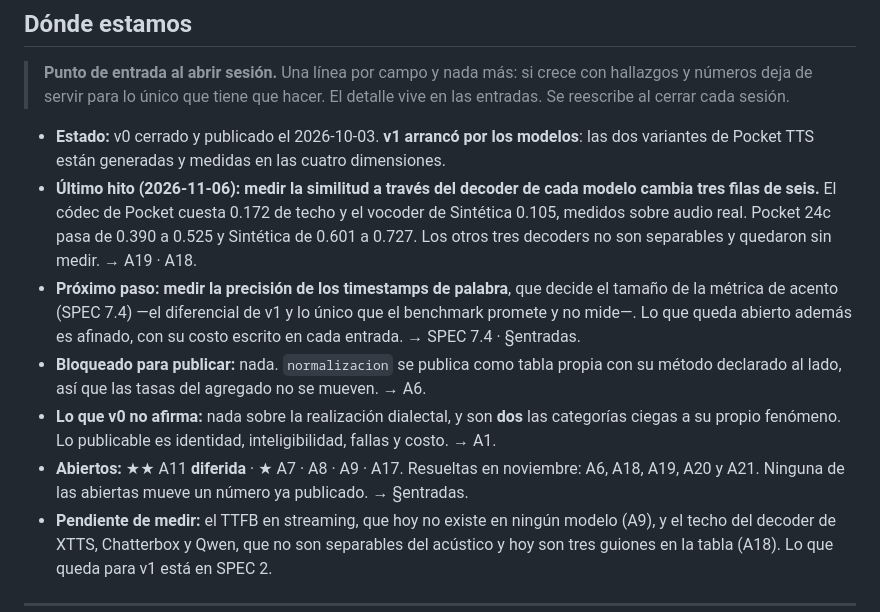
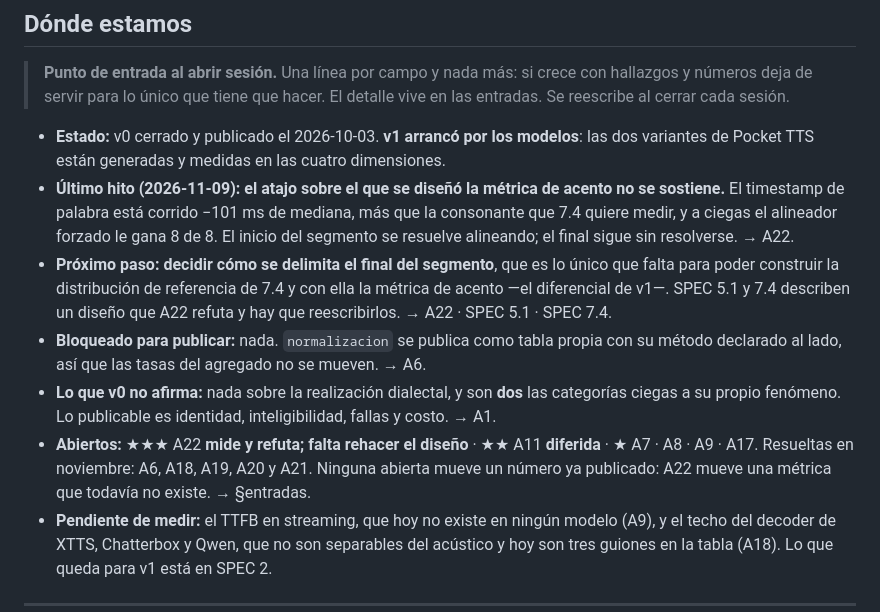
Before and after one commit to dario248/rioplatense-tts-bench, a Markdown page: ANALYSIS.md, the part around one of its changes. GitHub-like rendering.

```diff
--- a/ANALYSIS.md
+++ b/ANALYSIS.md
@@ -12,20 +12,21 @@ Registro de lo que los resultados de [`SPEC.md`](SPEC.md) dejaron sin resolver.
 
 - **Estado:** v0 cerrado y publicado el 2026-10-03. **v1 arrancó por los modelos**: las dos
   variantes de Pocket TTS están generadas y medidas en las cuatro dimensiones.
-- **Último hito (2026-11-06):** **medir la similitud a través del decoder de cada modelo cambia
-  tres filas de seis.** El códec de Pocket cuesta 0.172 de techo y el vocoder de Sintética 0.105,
-  medidos sobre audio real. Pocket 24c pasa de 0.390 a 0.525 y Sintética de 0.601 a 0.727. Los
-  otros tres decoders no son separables y quedaron sin medir. → A19 · A18.
-- **Próximo paso: medir la precisión de los timestamps de palabra**, que decide el tamaño de la
-  métrica de acento (SPEC 7.4) —el diferencial de v1 y lo único que el benchmark promete y no
-  mide—. Lo que queda abierto además es afinado, con su costo escrito en cada entrada.
-  → SPEC 7.4 · §entradas.
+- **Último hito (2026-11-09):** **el atajo sobre el que se diseñó la métrica de acento no se
+  sostiene.** El timestamp de palabra está corrido −101 ms de mediana, más que la consonante que
+  7.4 quiere medir, y a ciegas el alineador forzado le gana 8 de 8. El inicio del segmento se
+  resuelve alineando; el final sigue sin resolverse. → A22.
+- **Próximo paso: decidir cómo se delimita el final del segmento**, que es lo único que falta para
+  poder construir la distribución de referencia de 7.4 y con ella la métrica de acento —el
+  diferencial de v1—. SPEC 5.1 y 7.4 describen un diseño que A22 refuta y hay que reescribirlos.
+  → A22 · SPEC 5.1 · SPEC 7.4.
 - **Bloqueado para publicar:** nada. `normalizacion` se publica como tabla propia con su método
   declarado al lado, así que las tasas del agregado no se mueven. → A6.
 - **Lo que v0 no afirma:** nada sobre la realización dialectal, y son **dos** las categorías ciegas a
   su propio fenómeno. Lo publicable es identidad, inteligibilidad, fallas y costo. → A1.
-- **Abiertos:** ★★ A11 **diferida** · ★ A7 · A8 · A9 · A17. Resueltas en noviembre: A6, A18, A19,
-  A20 y A21. Ninguna de las abiertas mueve un número ya publicado.
+- **Abiertos:** ★★★ A22 **mide y refuta; falta rehacer el diseño** · ★★ A11 **diferida** · ★ A7 ·
+  A8 · A9 · A17. Resueltas en noviembre: A6, A18, A19, A20 y A21. Ninguna abierta mueve un número
+  ya publicado: A22 mueve una métrica que todavía no existe.
   → §entradas.
 - **Pendiente de medir:** el TTFB en streaming, que hoy no existe en ningún modelo (A9), y el techo
   del decoder de XTTS, Chatterbox y Qwen, que no son separables del acústico y hoy son tres guiones
```
Also changed, not shown: other parts of ANALYSIS.md (+65 -0 lines).
